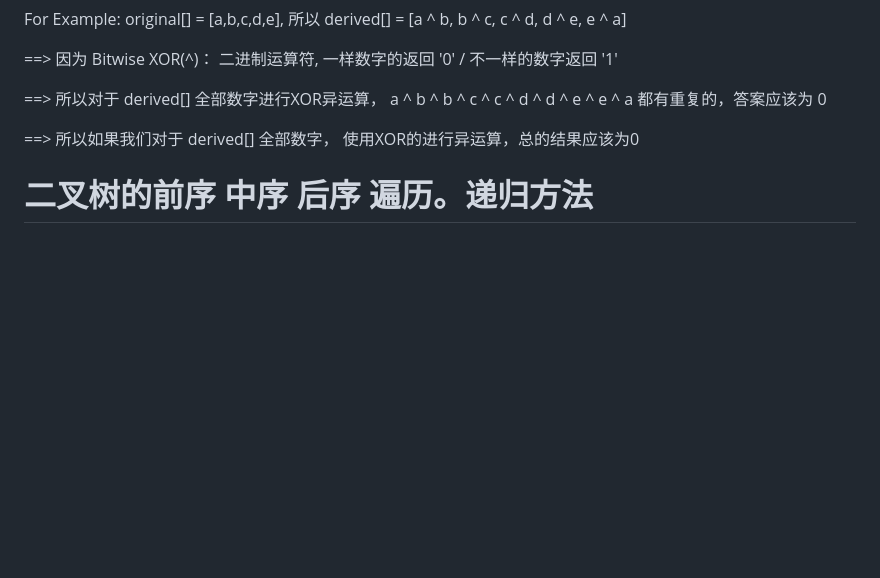
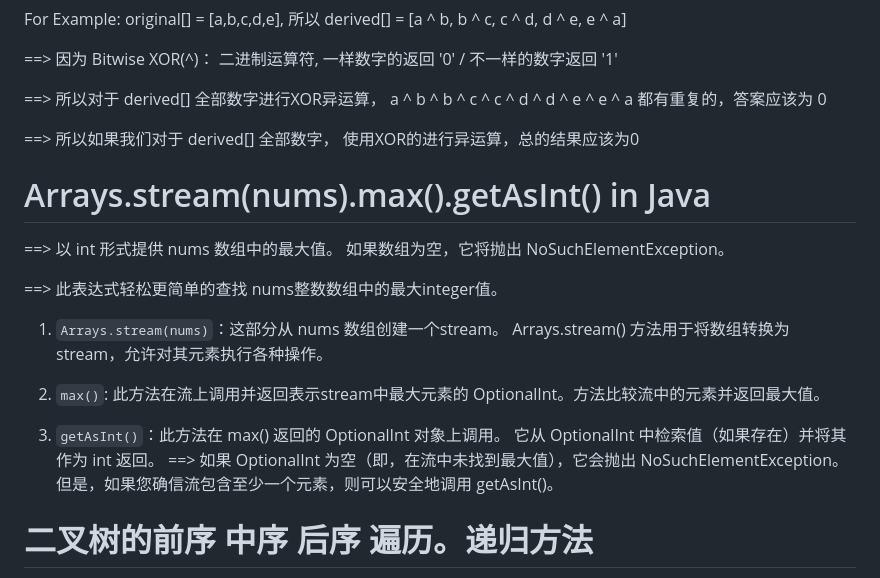
Before and after one commit to ChenHCY/AlgorithmsQuestion, a Markdown page: README.md, the part around the change. GitHub-like rendering; blank space fills up the shorter version.

```diff
--- a/README.md
+++ b/README.md
@@ -43,6 +43,18 @@ For Example: original[] = [a,b,c,d,e], 所以 derived[] = [a ^ b, b ^ c, c ^ d,
 ==> 所以对于 derived[]  全部数字进行XOR异运算， a ^ b ^ b ^ c ^ c ^ d ^ d ^ e ^ e ^ a 都有重复的，答案应该为 0
 
 ==> 所以如果我们对于 derived[]  全部数字， 使用XOR的进行异运算，总的结果应该为0
+
+# Arrays.stream(nums).max().getAsInt() in Java
+==> 以 int 形式提供 nums 数组中的最大值。 如果数组为空，它将抛出 NoSuchElementException。
+
+==> 此表达式轻松更简单的查找 nums整数数组中的最大integer值。
+
+1. `Arrays.stream(nums)`：这部分从 nums 数组创建一个stream。 Arrays.stream() 方法用于将数组转换为stream，允许对其元素执行各种操作。
+
+2.  `max()`: 此方法在流上调用并返回表示stream中最大元素的 OptionalInt。方法比较流中的元素并返回最大值。
+
+3. `getAsInt()`：此方法在 max() 返回的 OptionalInt 对象上调用。 它从 OptionalInt 中检索值（如果存在）并将其作为 int 返回。
+==> 如果 OptionalInt 为空（即，在流中未找到最大值），它会抛出 NoSuchElementException。 但是，如果您确信流包含至少一个元素，则可以安全地调用 getAsInt()。
 
 # 二叉树的前序 中序 后序 遍历。递归方法
 
```
